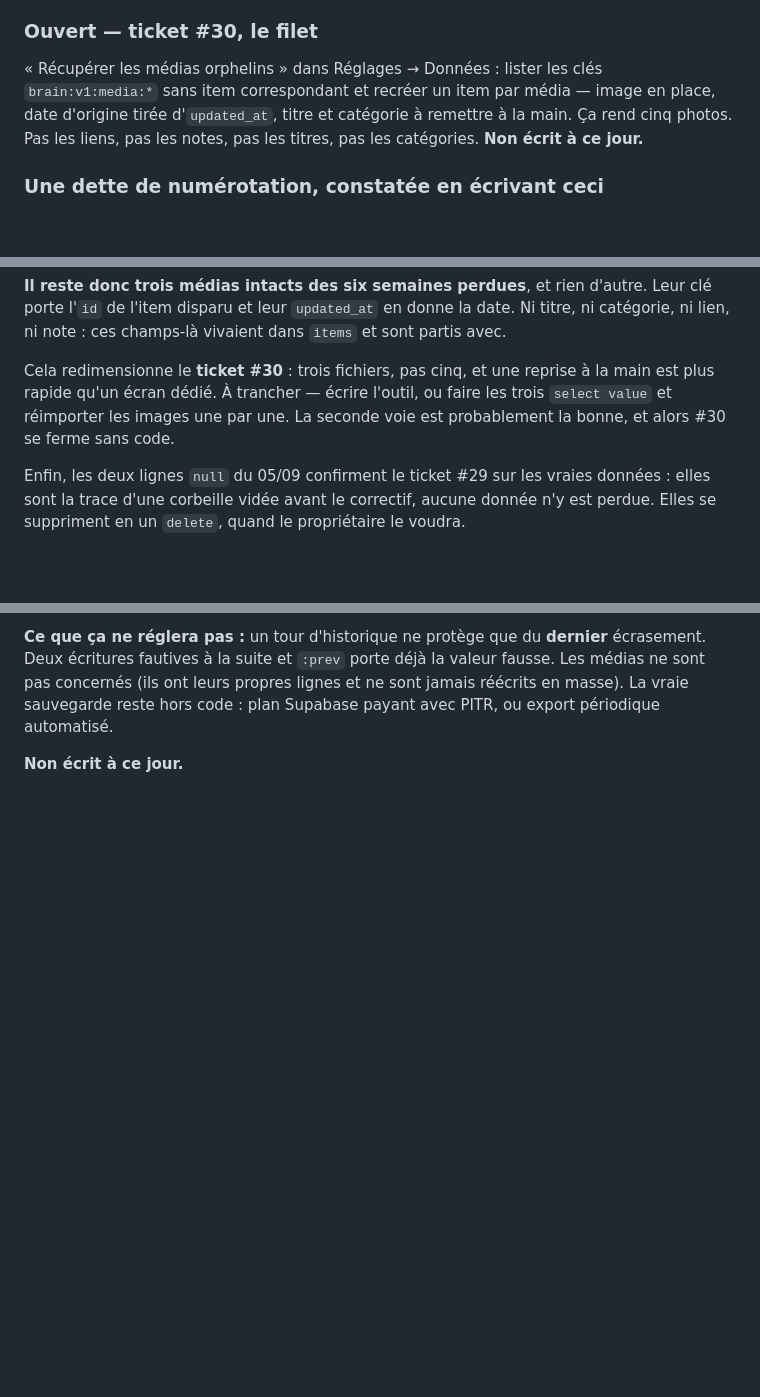
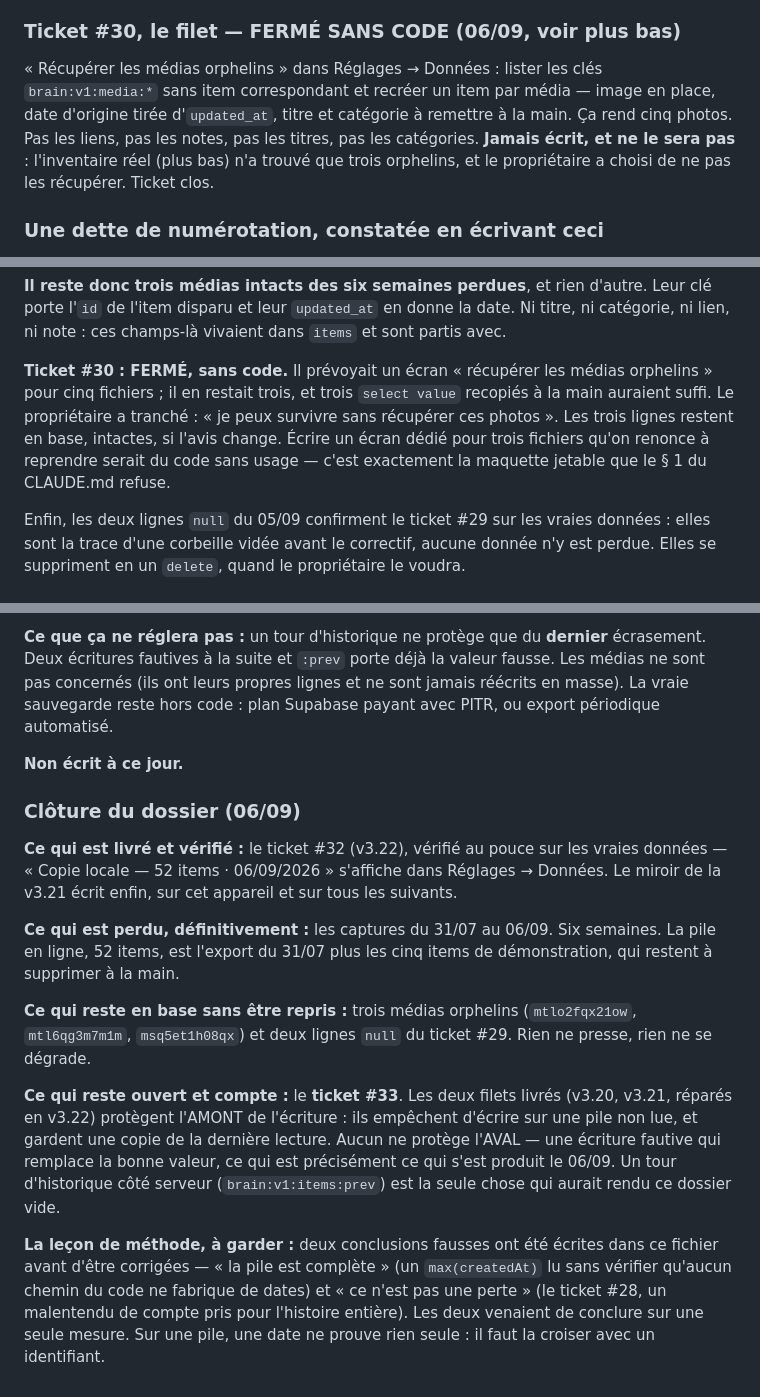
Before and after one commit to dartois-studio/Sable, a Markdown page: docs/suivi-mobile.md, 3 parts joined by grey strips. Drawn GitHub-style; blank space fills up the shorter version.

Commit message:
Suivi : clôture du dossier, ticket #30 fermé sans code
Ferme le ticket #30 : l'inventaire n'a trouvé que trois médias orphelins,
et le propriétaire renonce à les reprendre. Trois select value auraient
suffi ; écrire un écran dédié pour des fichiers qu'on ne reprend pas serait
du code sans usage.

Ajoute la clôture : ce qui est livré et vérifié (#32, v3.22, « Copie locale
— 52 items » à l'écran), ce qui est perdu (six semaines, 31/07 au 06/09),
ce qui dort en base sans être repris, et ce qui reste ouvert — le #33, seul
filet qui protège l'aval de l'écriture.

Consigne la leçon de méthode : deux conclusions fausses ont été écrites ici
avant correction, toutes deux tirées d'une seule mesure. Sur une pile où
l'amorçage antidate, une date ne prouve rien sans identifiant.

Co-Authored-By: Claude Opus 5 <noreply@anthropic.com>
Claude-Session: https://claude.ai/code/session_01DYaHJ8ZsJu2AmrMSBuqowt

```diff
--- a/docs/suivi-mobile.md
+++ b/docs/suivi-mobile.md
@@ -835,13 +835,15 @@ comportement au **quota dépassé** du miroir n'est pas testé non plus.
 - Aucune sauvegarde n'existe côté Supabase, et le plan gratuit n'en propose pas.
   À trancher hors code : plan payant avec PITR, ou export périodique.
 
-### Ouvert — ticket #30, le filet
+### Ticket #30, le filet — FERMÉ SANS CODE (06/09, voir plus bas)
 
 « Récupérer les médias orphelins » dans Réglages → Données : lister les clés
 `brain:v1:media:*` sans item correspondant et recréer un item par média — image
 en place, date d'origine tirée d'`updated_at`, titre et catégorie à remettre à la
 main. Ça rend cinq photos. Pas les liens, pas les notes, pas les titres, pas les
-catégories. **Non écrit à ce jour.**
+catégories. **Jamais écrit, et ne le sera pas** : l'inventaire réel (plus bas)
+n'a trouvé que trois orphelins, et le propriétaire a choisi de ne pas les
+récupérer. Ticket clos.
 
 ### Une dette de numérotation, constatée en écrivant ceci
 
@@ -905,10 +907,13 @@ Leur clé porte l'`id` de l'item disparu et leur `updated_at` en donne la date.
 titre, ni catégorie, ni lien, ni note : ces champs-là vivaient dans `items` et
 sont partis avec.
 
-Cela redimensionne le **ticket #30** : trois fichiers, pas cinq, et une reprise à
-la main est plus rapide qu'un écran dédié. À trancher — écrire l'outil, ou faire
-les trois `select value` et réimporter les images une par une. La seconde voie
-est probablement la bonne, et alors #30 se ferme sans code.
+**Ticket #30 : FERMÉ, sans code.** Il prévoyait un écran « récupérer les médias
+orphelins » pour cinq fichiers ; il en restait trois, et trois `select value`
+recopiés à la main auraient suffi. Le propriétaire a tranché : « je peux survivre
+sans récupérer ces photos ». Les trois lignes restent en base, intactes, si l'avis
+change. Écrire un écran dédié pour trois fichiers qu'on renonce à reprendre serait
+du code sans usage — c'est exactement la maquette jetable que le § 1 du CLAUDE.md
+refuse.
 
 Enfin, les deux lignes `null` du 05/09 confirment le ticket #29 sur les vraies
 données : elles sont la trace d'une corbeille vidée avant le correctif, aucune
@@ -1018,3 +1023,32 @@ jamais réécrits en masse). La vraie sauvegarde reste hors code : plan Supabase
 payant avec PITR, ou export périodique automatisé.
 
 **Non écrit à ce jour.**
+
+### Clôture du dossier (06/09)
+
+**Ce qui est livré et vérifié :** le ticket #32 (v3.22), vérifié au pouce sur les
+vraies données — « Copie locale — 52 items · 06/09/2026 » s'affiche dans Réglages
+→ Données. Le miroir de la v3.21 écrit enfin, sur cet appareil et sur tous les
+suivants.
+
+**Ce qui est perdu, définitivement :** les captures du 31/07 au 06/09. Six
+semaines. La pile en ligne, 52 items, est l'export du 31/07 plus les cinq items
+de démonstration, qui restent à supprimer à la main.
+
+**Ce qui reste en base sans être repris :** trois médias orphelins
+(`mtlo2fqx21ow`, `mtl6qg3m7m1m`, `msq5et1h08qx`) et deux lignes `null` du ticket
+#29. Rien ne presse, rien ne se dégrade.
+
+**Ce qui reste ouvert et compte :** le **ticket #33**. Les deux filets livrés
+(v3.20, v3.21, réparés en v3.22) protègent l'AMONT de l'écriture : ils empêchent
+d'écrire sur une pile non lue, et gardent une copie de la dernière lecture. Aucun
+ne protège l'AVAL — une écriture fautive qui remplace la bonne valeur, ce qui est
+précisément ce qui s'est produit le 06/09. Un tour d'historique côté serveur
+(`brain:v1:items:prev`) est la seule chose qui aurait rendu ce dossier vide.
+
+**La leçon de méthode, à garder :** deux conclusions fausses ont été écrites dans
+ce fichier avant d'être corrigées — « la pile est complète » (un `max(createdAt)`
+lu sans vérifier qu'aucun chemin du code ne fabrique de dates) et « ce n'est pas
+une perte » (le ticket #28, un malentendu de compte pris pour l'histoire entière).
+Les deux venaient de conclure sur une seule mesure. Sur une pile, une date ne
+prouve rien seule : il faut la croiser avec un identifiant.
```
